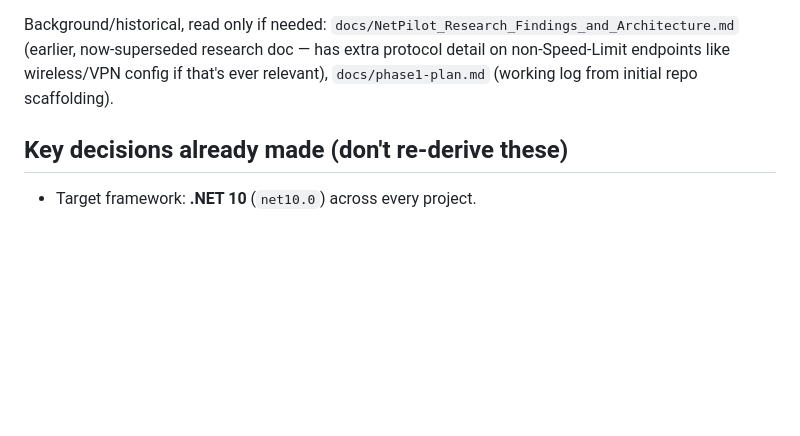
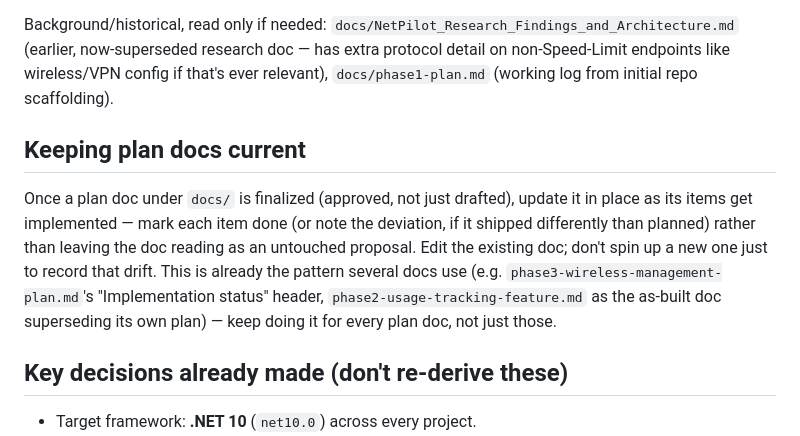
Before and after one commit to IslamEldeeb/NetPilot, a Markdown page: CLAUDE.md, the part around the change. Rendered like a GitHub page; blank space fills up the shorter version.

Commit message:
Add CLAUDE.md rule: keep plan docs updated as items ship
Codifies the pattern several docs already use informally (phase3's
Implementation status header, phase2's as-built doc) as a standing
rule for every plan doc under docs/.

```diff
--- a/CLAUDE.md
+++ b/CLAUDE.md
@@ -12,6 +12,10 @@ Implementation is underway: all projects in `src/` exist and build (`NetPilot.Ab
 2. **`docs/phase1-live-findings.md`** — confirmed-live protocol ground truth captured directly against the user's real router (login flow, exact `GetDevices`/`SetSpeedLimit` endpoints, field names, units). Implement `TpLink.Sdk` / `NetPilot.Providers.TpLink` against this, not guesses.
 
 Background/historical, read only if needed: `docs/NetPilot_Research_Findings_and_Architecture.md` (earlier, now-superseded research doc — has extra protocol detail on non-Speed-Limit endpoints like wireless/VPN config if that's ever relevant), `docs/phase1-plan.md` (working log from initial repo scaffolding).
+
+## Keeping plan docs current
+
+Once a plan doc under `docs/` is finalized (approved, not just drafted), update it in place as its items get implemented — mark each item done (or note the deviation, if it shipped differently than planned) rather than leaving the doc reading as an untouched proposal. Edit the existing doc; don't spin up a new one just to record that drift. This is already the pattern several docs use (e.g. `phase3-wireless-management-plan.md`'s "Implementation status" header, `phase2-usage-tracking-feature.md` as the as-built doc superseding its own plan) — keep doing it for every plan doc, not just those.
 
 ## Key decisions already made (don't re-derive these)
 
```
